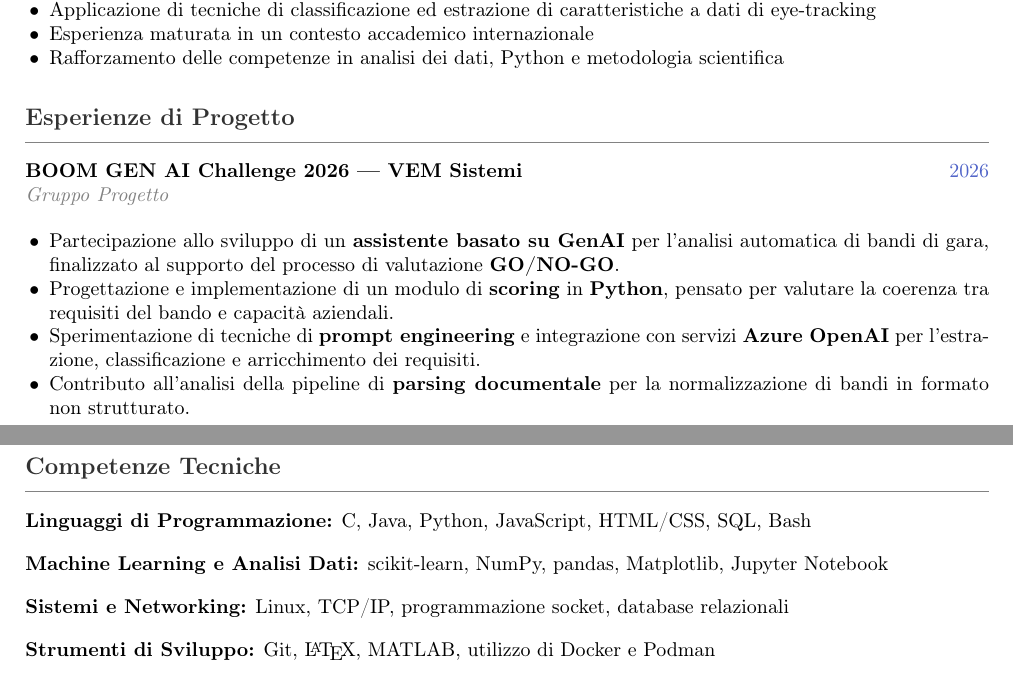
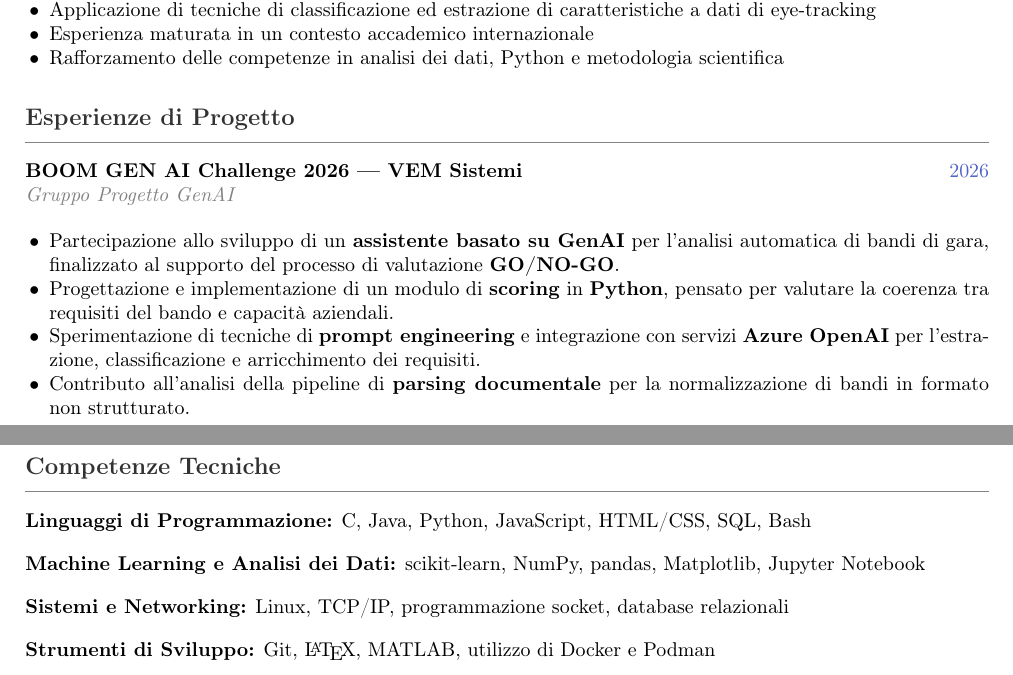
Before and after one commit to frigori/CV, a LaTeX CV (cv/it/CV-IT-public.tex): two parts of pages 1 and 2 of 2, joined at a grey line, cut so that both start at the same text. Compiled offline with pdfLaTeX.

Commit message:
Refine Italian CV translation: restore GenAI qualifier, fix article
"GenAI Project Team" was translated as "Gruppo Progetto", dropping
the GenAI qualifier present in the English original. Also unify
"Analisi Dati" / "Analisi dei Dati" to the latter across both
Italian CVs.

```diff
--- a/cv/it/CV-IT-public.tex
+++ b/cv/it/CV-IT-public.tex
@@ -114,7 +114,7 @@ Laureato in Ingegneria Informatica presso l’Università di Bologna e ammesso a
 %--- PROJECT EXPERIENCE ---%
 \section{Esperienze di Progetto}
 
-\entrylist{BOOM GEN AI Challenge 2026 — VEM Sistemi}{2026}{Gruppo Progetto}{}{
+\entrylist{BOOM GEN AI Challenge 2026 — VEM Sistemi}{2026}{Gruppo Progetto GenAI}{}{
   \item Partecipazione allo sviluppo di un \textbf{assistente basato su GenAI} per l'analisi automatica di bandi di gara, finalizzato al supporto del processo di valutazione \textbf{GO/NO-GO}.
   \item Progettazione e implementazione di un modulo di \textbf{scoring} in \textbf{Python}, pensato per valutare la coerenza tra requisiti del bando e capacità aziendali.
   \item Sperimentazione di tecniche di \textbf{prompt engineering} e integrazione con servizi \textbf{Azure OpenAI} per l'estrazione, classificazione e arricchimento dei requisiti.
@@ -125,7 +125,7 @@ Laureato in Ingegneria Informatica presso l’Università di Bologna e ammesso a
 \section{Competenze Tecniche}
 
 \skillgroup{Linguaggi di Programmazione}{C, Java, Python, JavaScript, HTML/CSS, SQL, Bash}
-\skillgroup{Machine Learning e Analisi Dati}{scikit-learn, NumPy, pandas, Matplotlib, Jupyter Notebook}
+\skillgroup{Machine Learning e Analisi dei Dati}{scikit-learn, NumPy, pandas, Matplotlib, Jupyter Notebook}
 \skillgroup{Sistemi e Networking}{Linux, TCP/IP, programmazione socket, database relazionali}
 \skillgroup{Strumenti di Sviluppo}{Git, \LaTeX, MATLAB, utilizzo di Docker e Podman}
 \skillgroup{Aree di Interesse}{Machine Learning,
```
Also changed, not shown: cv/it/CV-IT.tex (+2 -2 lines).
